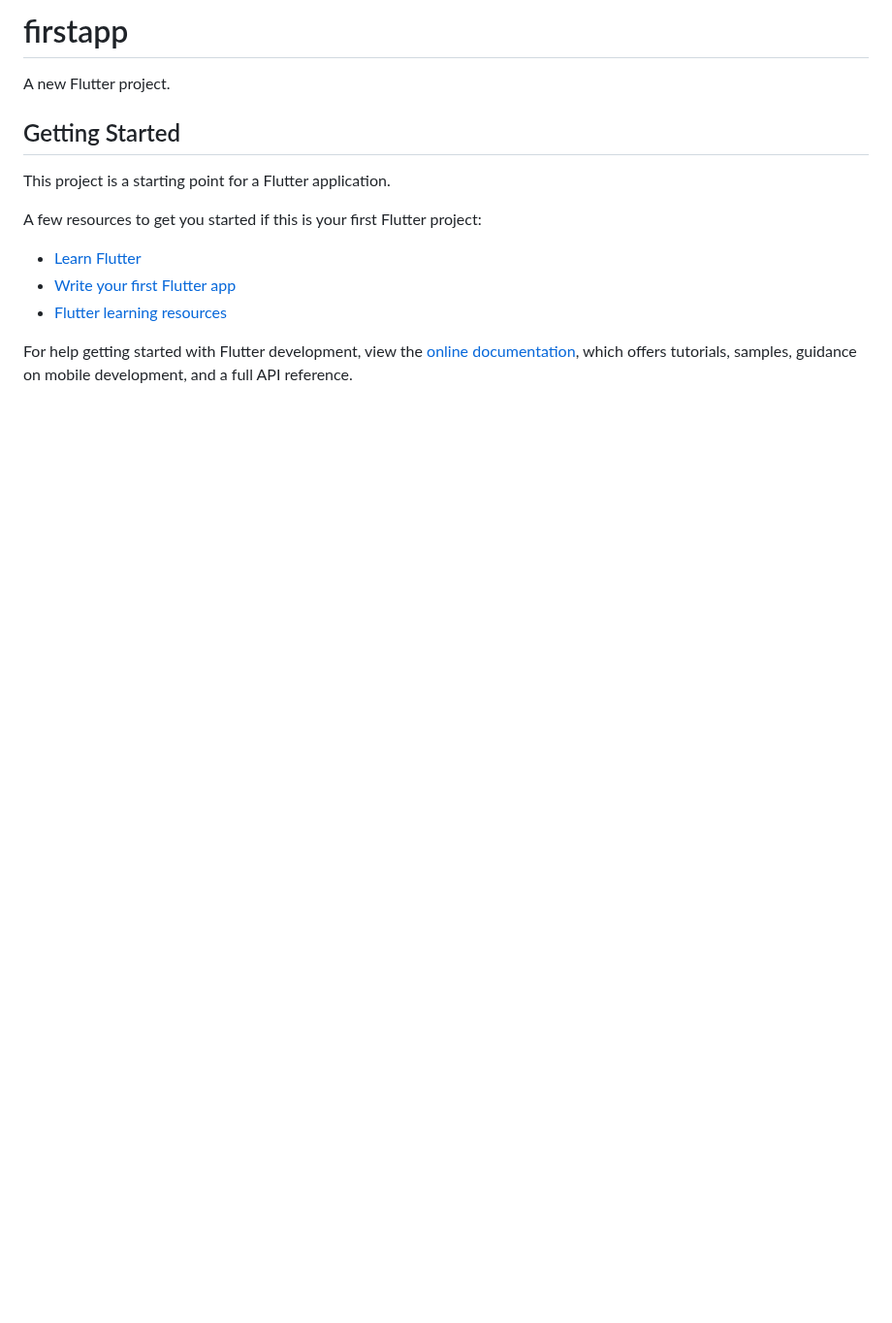
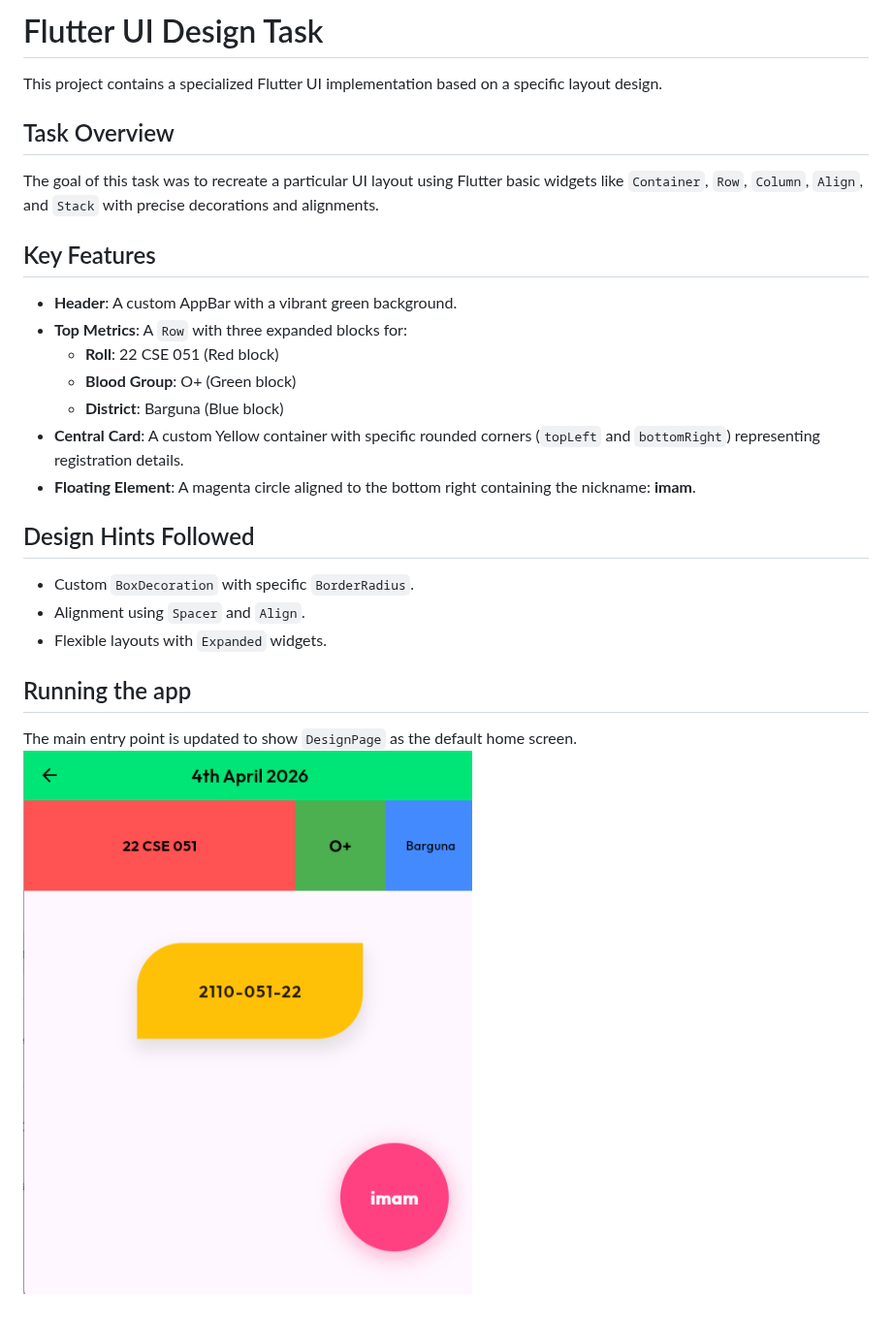
Before and after one commit to mdimamhosen/Flutter, a Markdown page: work-1/README.md, the part around the change. Shown at 97% size. Drawn GitHub-style; pictures changed too: work-1/image.png (added); blank space fills up the shorter version.

Commit message:
feat: implement custom UI design page with metrics row, styled card, and floating element

```diff
--- a/work-1/README.md
+++ b/work-1/README.md
@@ -1,17 +1,24 @@
-# firstapp
+# Flutter UI Design Task
 
-A new Flutter project.
+This project contains a specialized Flutter UI implementation based on a specific layout design.
 
-## Getting Started
+## Task Overview
+The goal of this task was to recreate a particular UI layout using Flutter basic widgets like `Container`, `Row`, `Column`, `Align`, and `Stack` with precise decorations and alignments.
 
-This project is a starting point for a Flutter application.
+## Key Features
+- **Header**: A custom AppBar with a vibrant green background.
+- **Top Metrics**: A `Row` with three expanded blocks for:
+  - **Roll**: 22 CSE 051 (Red block)
+  - **Blood Group**: O+ (Green block)
+  - **District**: Barguna (Blue block)
+- **Central Card**: A custom Yellow container with specific rounded corners (`topLeft` and `bottomRight`) representing registration details.
+- **Floating Element**: A magenta circle aligned to the bottom right containing the nickname: **imam**.
 
-A few resources to get you started if this is your first Flutter project:
+## Design Hints Followed
+- Custom `BoxDecoration` with specific `BorderRadius`.
+- Alignment using `Spacer` and `Align`.
+- Flexible layouts with `Expanded` widgets.
 
-- [Learn Flutter](https://docs.flutter.dev/get-started/learn-flutter)
-- [Write your first Flutter app](https://docs.flutter.dev/get-started/codelab)
-- [Flutter learning resources](https://docs.flutter.dev/reference/learning-resources)
-
-For help getting started with Flutter development, view the
-[online documentation](https://docs.flutter.dev/), which offers tutorials,
-samples, guidance on mobile development, and a full API reference.
+## Running the app
+The main entry point is updated to show `DesignPage` as the default home screen.
+![alt text](image.png)
```
Also changed, not shown: 1 other file.
